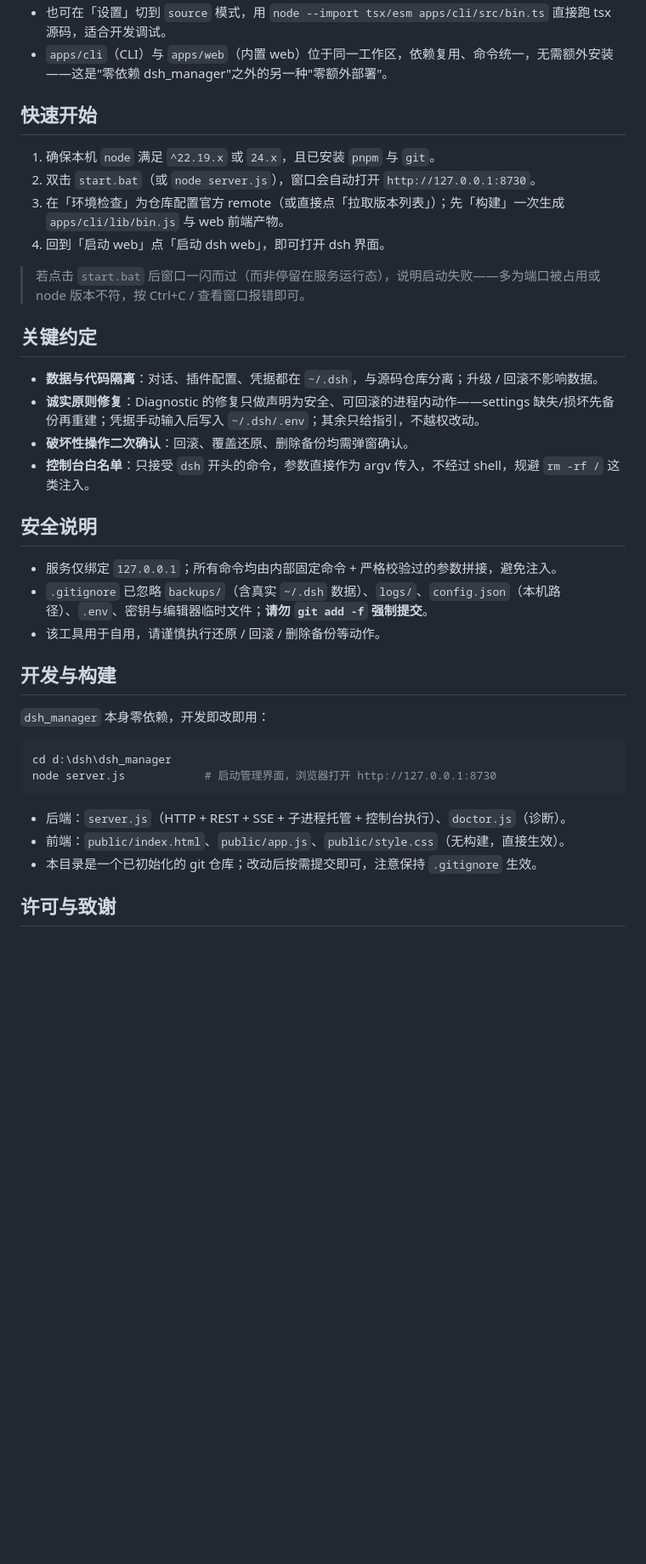
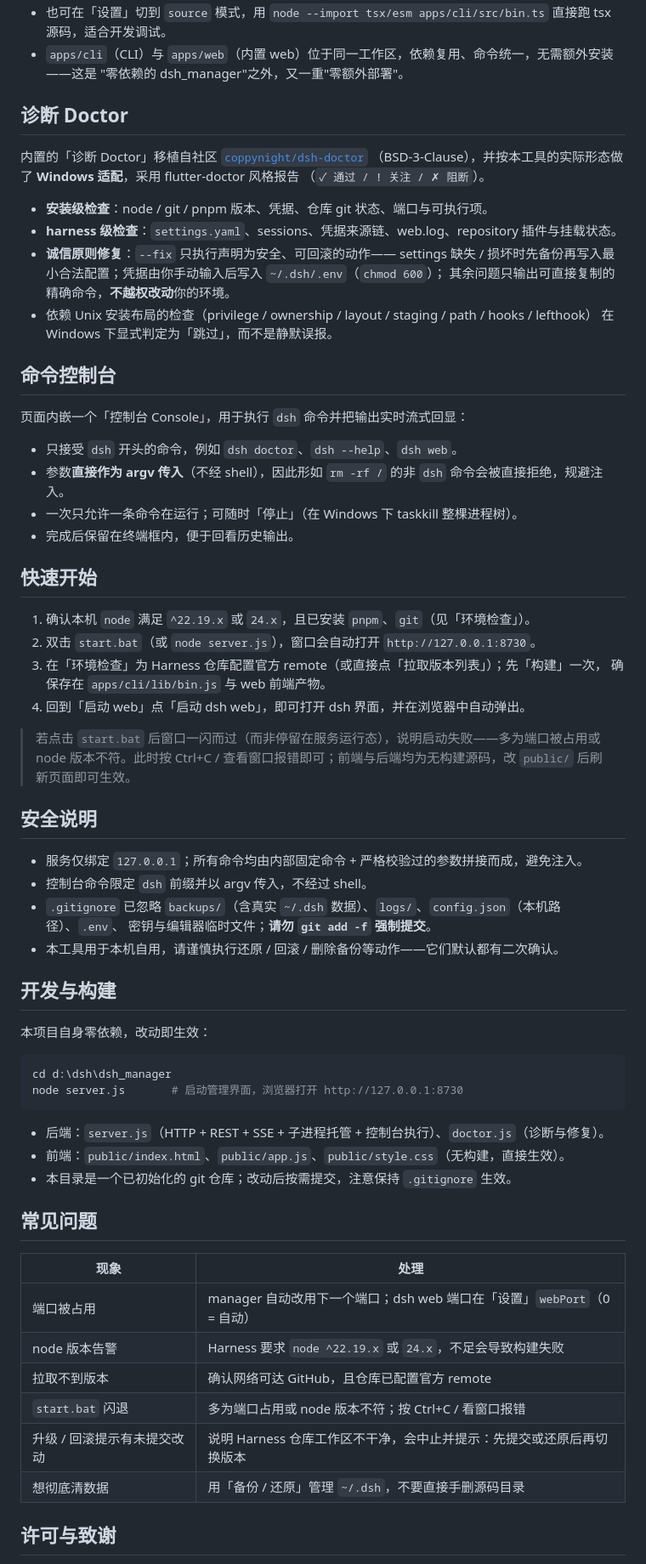
Before and after one commit to NormalTable5801/dsh_manager, a Markdown page: README.md, the part around one of its changes. Shown at 85% size. GitHub-like rendering; blank space fills up the shorter version.

Commit message:
docs: expand & polish README (intro, doctor, console, faq); keep dsh-doctor BSD-3 notice

````diff
--- a/README.md
+++ b/README.md
@@ -88,40 +89,72 @@ pnpm dsh web       # 运行仓库内定义的 dsh script，启动内置 web
 - 也可在「设置」切到 `source` 模式，用 `node --import tsx/esm apps/cli/src/bin.ts` 直接跑 tsx 源码，适合开发调试。
-- `apps/cli`（CLI）与 `apps/web`（内置 web）位于同一工作区，依赖复用、命令统一，无需额外安装——这是"零依赖 dsh_manager"之外的另一种"零额外部署"。
+- `apps/cli`（CLI）与 `apps/web`（内置 web）位于同一工作区，依赖复用、命令统一，无需额外安装——这是
+  "零依赖的 dsh_manager"之外，又一重"零额外部署"。
+
+## 诊断 Doctor
+
+内置的「诊断 Doctor」移植自社区 [`coppynight/dsh-doctor`](https://github.com/coppynight/dsh-doctor)
+（BSD-3-Clause），并按本工具的实际形态做了 **Windows 适配**，采用 flutter-doctor 风格报告
+（`✓ 通过 / ! 关注 / ✗ 阻断`）。
+
+- **安装级检查**：node / git / pnpm 版本、凭据、仓库 git 状态、端口与可执行项。
+- **harness 级检查**：`settings.yaml`、sessions、凭据来源链、web.log、repository 插件与挂载状态。
+- **诚信原则修复**：`--fix` 只执行声明为安全、可回滚的动作——
+  settings 缺失 / 损坏时先备份再写入最小合法配置；凭据由你手动输入后写入 `~/.dsh/.env`（`chmod 600`）；
+  其余问题只输出可直接复制的精确命令，**不越权改动**你的环境。
+- 依赖 Unix 安装布局的检查（privilege / ownership / layout / staging / path / hooks / lefthook）
+  在 Windows 下显式判定为「跳过」，而不是静默误报。
+
+## 命令控制台
+
+页面内嵌一个「控制台 Console」，用于执行 `dsh` 命令并把输出实时流式回显：
+
+- 只接受 `dsh` 开头的命令，例如 `dsh doctor`、`dsh --help`、`dsh web`。
+- 参数**直接作为 argv 传入**（不经 shell），因此形如 `rm -rf /` 的非 `dsh` 命令会被直接拒绝，规避注入。
+- 一次只允许一条命令在运行；可随时「停止」（在 Windows 下 taskkill 整棵进程树）。
+- 完成后保留在终端框内，便于回看历史输出。
 
 ## 快速开始
 
-1. 确保本机 `node` 满足 `^22.19.x` 或 `24.x`，且已安装 `pnpm` 与 `git`。
+1. 确认本机 `node` 满足 `^22.19.x` 或 `24.x`，且已安装 `pnpm`、`git`（见「环境检查」）。
 2. 双击 `start.bat`（或 `node server.js`），窗口会自动打开 `http://127.0.0.1:8730`。
-3. 在「环境检查」为仓库配置官方 remote（或直接点「拉取版本列表」）；先「构建」一次生成 `apps/cli/lib/bin.js` 与 web 前端产物。
-4. 回到「启动 web」点「启动 dsh web」，即可打开 dsh 界面。
+3. 在「环境检查」为 Harness 仓库配置官方 remote（或直接点「拉取版本列表」）；先「构建」一次，
+   确保存在 `apps/cli/lib/bin.js` 与 web 前端产物。
+4. 回到「启动 web」点「启动 dsh web」，即可打开 dsh 界面，并在浏览器中自动弹出。
 
-> 若点击 `start.bat` 后窗口一闪而过（而非停留在服务运行态），说明启动失败——多为端口被占用或 node 版本不符，按 Ctrl+C / 查看窗口报错即可。
-
-## 关键约定
-
-- **数据与代码隔离**：对话、插件配置、凭据都在 `~/.dsh`，与源码仓库分离；升级 / 回滚不影响数据。
-- **诚实原则修复**：Diagnostic 的修复只做声明为安全、可回滚的进程内动作——settings 缺失/损坏先备份再重建；凭据手动输入后写入 `~/.dsh/.env`；其余只给指引，不越权改动。
-- **破坏性操作二次确认**：回滚、覆盖还原、删除备份均需弹窗确认。
-- **控制台白名单**：只接受 `dsh` 开头的命令，参数直接作为 argv 传入，不经过 shell，规避 `rm -rf /` 这类注入。
+> 若点击 `start.bat` 后窗口一闪而过（而非停留在服务运行态），说明启动失败——多为端口被占用或 node
+> 版本不符。此时按 Ctrl+C / 查看窗口报错即可；前端与后端均为无构建源码，改 `public/` 后刷新页面即可生效。
 
 ## 安全说明
 
-- 服务仅绑定 `127.0.0.1`；所有命令均由内部固定命令 + 严格校验过的参数拼接，避免注入。
-- `.gitignore` 已忽略 `backups/`（含真实 `~/.dsh` 数据）、`logs/`、`config.json`（本机路径）、`.env`、密钥与编辑器临时文件；**请勿 `git add -f` 强制提交**。
-- 该工具用于自用，请谨慎执行还原 / 回滚 / 删除备份等动作。
+- 服务仅绑定 `127.0.0.1`；所有命令均由内部固定命令 + 严格校验过的参数拼接而成，避免注入。
+- 控制台命令限定 `dsh` 前缀并以 argv 传入，不经过 shell。
+- `.gitignore` 已忽略 `backups/`（含真实 `~/.dsh` 数据）、`logs/`、`config.json`（本机路径）、`.env`、
+  密钥与编辑器临时文件；**请勿 `git add -f` 强制提交**。
+- 本工具用于本机自用，请谨慎执行还原 / 回滚 / 删除备份等动作——它们默认都有二次确认。
 
 ## 开发与构建
 
-`dsh_manager` 本身零依赖，开发即改即用：
+本项目自身零依赖，改动即生效：
 
 ```bash
 cd d:\dsh\dsh_manager
-node server.js            # 启动管理界面，浏览器打开 http://127.0.0.1:8730
+node server.js       # 启动管理界面，浏览器打开 http://127.0.0.1:8730
 ```
 
-- 后端：`server.js`（HTTP + REST + SSE + 子进程托管 + 控制台执行）、`doctor.js`（诊断）。
+- 后端：`server.js`（HTTP + REST + SSE + 子进程托管 + 控制台执行）、`doctor.js`（诊断与修复）。
 - 前端：`public/index.html`、`public/app.js`、`public/style.css`（无构建，直接生效）。
-- 本目录是一个已初始化的 git 仓库；改动后按需提交即可，注意保持 `.gitignore` 生效。
+- 本目录是一个已初始化的 git 仓库；改动后按需提交，注意保持 `.gitignore` 生效。
+
+## 常见问题
+
+| 现象 | 处理 |
+| --- | --- |
+| 端口被占用 | manager 自动改用下一个端口；dsh web 端口在「设置」`webPort`（0 = 自动） |
+| node 版本告警 | Harness 要求 `node ^22.19.x` 或 `24.x`，不足会导致构建失败 |
+| 拉取不到版本 | 确认网络可达 GitHub，且仓库已配置官方 remote |
+| `start.bat` 闪退 | 多为端口占用或 node 版本不符；按 Ctrl+C / 看窗口报错 |
+| 升级 / 回滚提示有未提交改动 | 说明 Harness 仓库工作区不干净，会中止并提示：先提交或还原后再切换版本 |
+| 想彻底清数据 | 用「备份 / 还原」管理 `~/.dsh`，不要直接手删源码目录 |
 
 ## 许可与致谢
 
````
Also changed, not shown: other parts of README.md (+34 -33 lines).
